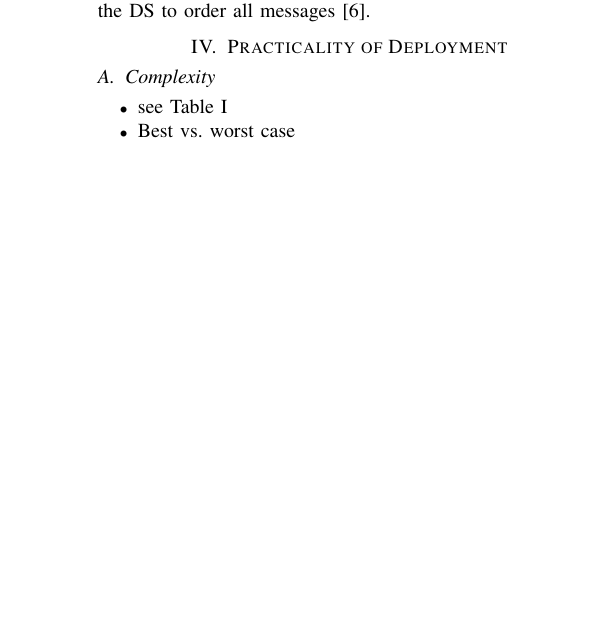
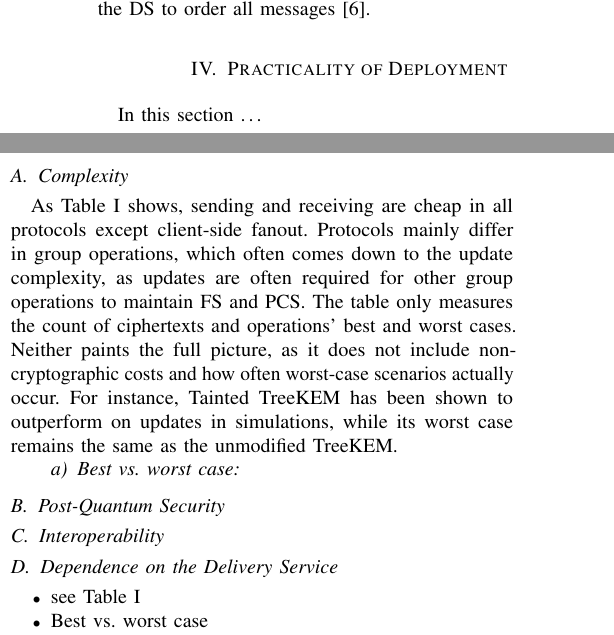
Before and after one commit to FinnPL/Secure-Multiparty-Communication-Systems, a LaTeX paper (paper/seminar-paper.tex): part of one column of page 4 of 6 before the commit and two parts of the columns of page 4 of 6 after it, the two joined at a grey line, cut so that both start at the same text, the shorter picture padded with empty space. Compiled offline with pdfLaTeX; a missing font is replaced by an installed copy or a similar font; a LaTeX package or settings file that is missing is left out.

Commit message:
fix(paper): expand practicality section with complexity, post-quantum security, interoperability, and delivery service dependence

```diff
--- a/paper/seminar-paper.tex
+++ b/paper/seminar-paper.tex
@@ -296,7 +296,25 @@ However, like TreeKEM, rTreeKEM still requires the DS to order all messages~\cit
 \end{table*}
 
 \section{Practicality of Deployment}\label{sec:practicality}
+In this section \ldots
+
 \subsection{Complexity}
+As \Cref{tab:comparison} shows, sending and receiving are cheap in all protocols except client-side fanout.
+Protocols mainly differ in group operations, which often comes down to the update complexity, as updates are often required for other group operations to maintain FS and PCS.
+The table only measures the count of ciphertexts and operations' best and worst cases.
+Neither paints the full picture, as it does not include non-cryptographic costs and how often worst-case scenarios actually occur.
+For instance, Tainted TreeKEM has been shown to outperform on updates in simulations, while its worst case remains the same as the unmodified TreeKEM.
+
+\paragraph{Best vs.\ worst case}
+
+
+\subsection{Post-Quantum Security}
+
+\subsection{Interoperability}
+
+\subsection{Dependence on the Delivery Service}
+
+
 \begin{itemize}
     \item see \Cref{tab:comparison}
     \item Best vs.\ worst case
```
